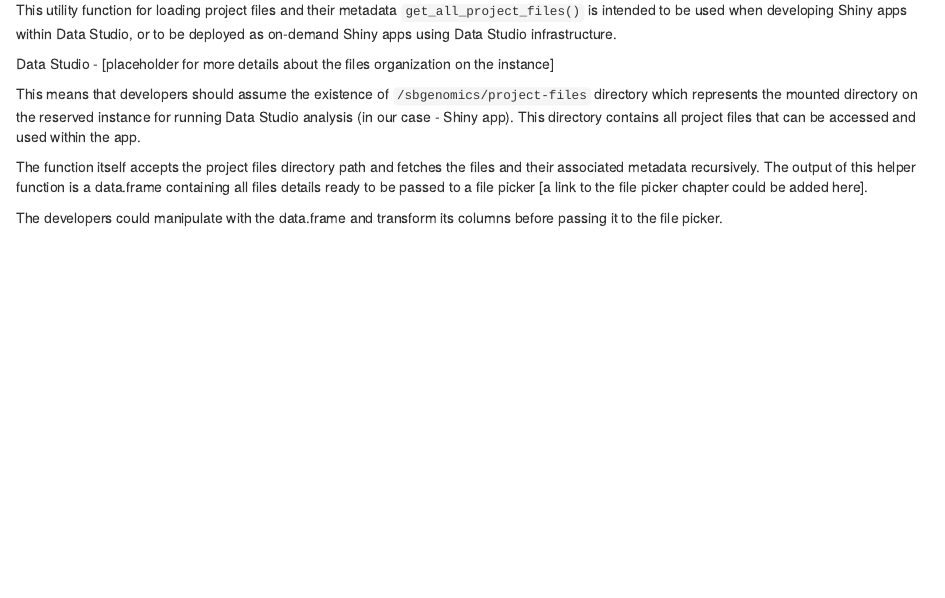
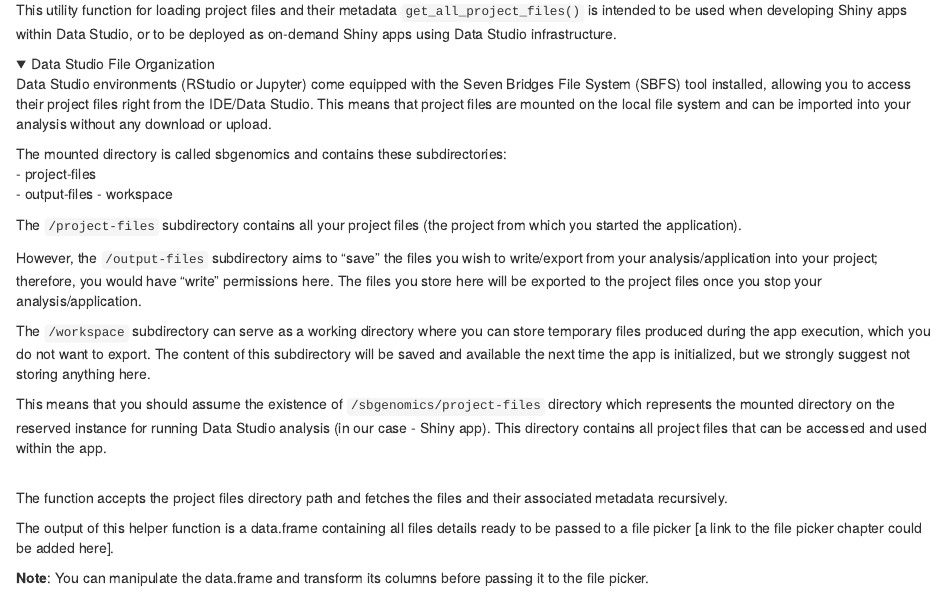
Before and after one commit to sbg/sbShinyModules, an R Markdown document (inst/demos/load_files_and_metadata.Rmd): the page in a window 1100 px wide, from 180 px down. Rendered offline with R 4.5, knitr and Pandoc, with nearby package versions; folded parts are opened; some code elsewhere in the file could not run offline.

Commit message:
Update inst/demos/load_files_and_metadata.Rmd script - add more details about Data Studio file organization.

```diff
--- a/inst/demos/load_files_and_metadata.Rmd
+++ b/inst/demos/load_files_and_metadata.Rmd
@@ -15,23 +15,38 @@
 This utility function for loading project files and their metadata `get_all_project_files()` is intended to be used when developing Shiny apps
 within Data Studio, or to be deployed as on-demand Shiny apps using Data Studio infrastructure.
 
-Data Studio - [placeholder for more details about the files organization on the
-instance]
+<details>
+  <summary>Data Studio File Organization</summary>
+  Data Studio environments (RStudio or Jupyter) come equipped with the Seven Bridges File System (SBFS) tool installed, allowing you to access their project files right from the    IDE/Data Studio. This means that project files are mounted on the local file system and can be imported into your analysis without any download or upload.
 
-This means that developers should assume the existence of
-`/sbgenomics/project-files` directory which represents the mounted directory on
-the reserved instance for running Data Studio analysis (in our case - Shiny
-app). This directory contains all project files that can be accessed and used
-within the app.
+  The mounted directory is called sbgenomics and contains these subdirectories:
+  - project-files
+  - output-files
+  - workspace
 
-The function itself accepts the project files directory path and fetches the
+  The `/project-files` subdirectory contains all your project files (the project from which you started the application).
+
+  However, the `/output-files` subdirectory aims to "save" the files you wish to write/export from your analysis/application into your project; therefore, you would have "write"      permissions here. The files you store here will be exported to the project files once you stop your analysis/application.
+
+  The `/workspace` subdirectory can serve as a working directory where you can store temporary files produced during the app execution, which you do not want to export. The
+  content of this subdirectory will be saved and available the next time the app is initialized, but we strongly suggest not storing anything here.
+
+  This means that you should assume the existence of
+  `/sbgenomics/project-files` directory which represents the mounted directory on
+  the reserved instance for running Data Studio analysis (in our case - Shiny
+  app). This directory contains all project files that can be accessed and used
+  within the app.
+</details>
+<br>
+
+The function accepts the project files directory path and fetches the
 files and their associated metadata recursively.
+
 The output of this helper function is a data.frame containing all files details
 ready to be passed to a file picker [a link to the file picker chapter could be
 added here].
 
-The developers could manipulate with the data.frame and transform its columns
-before passing it to the file picker.
+**Note**: You can manipulate the data.frame and transform its columns before passing it to the file picker.
 
 Example of usage is presented below:
 
```
Also changed, not shown: inst/demos/load_files_and_metadata.Rmd (2 more changed lines).
